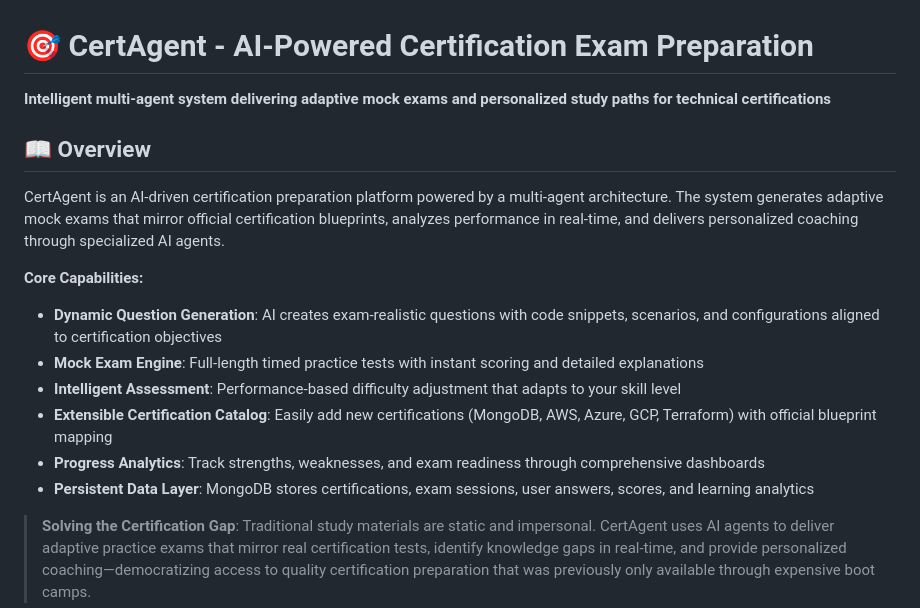
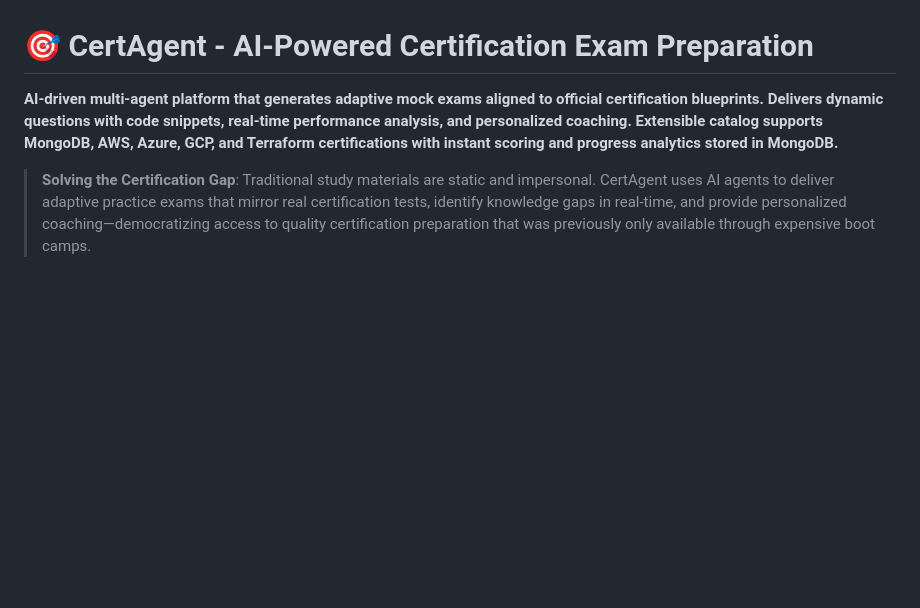
Before and after one commit to tsognong/ai-certification-prep-assistant, a Markdown page: README.md, the part around the change. GitHub-like rendering; blank space fills up the shorter version.

Commit message:
docs: simplify project description for GitHub repo

```diff
--- a/README.md
+++ b/README.md
@@ -1,18 +1,6 @@
 # 🎯 CertAgent - AI-Powered Certification Exam Preparation
 
-**Intelligent multi-agent system delivering adaptive mock exams and personalized study paths for technical certifications**
-
-## 📖 Overview
-
-CertAgent is an AI-driven certification preparation platform powered by a multi-agent architecture. The system generates adaptive mock exams that mirror official certification blueprints, analyzes performance in real-time, and delivers personalized coaching through specialized AI agents.
-
-**Core Capabilities:**
-- **Dynamic Question Generation**: AI creates exam-realistic questions with code snippets, scenarios, and configurations aligned to certification objectives
-- **Mock Exam Engine**: Full-length timed practice tests with instant scoring and detailed explanations
-- **Intelligent Assessment**: Performance-based difficulty adjustment that adapts to your skill level
-- **Extensible Certification Catalog**: Easily add new certifications (MongoDB, AWS, Azure, GCP, Terraform) with official blueprint mapping
-- **Progress Analytics**: Track strengths, weaknesses, and exam readiness through comprehensive dashboards
-- **Persistent Data Layer**: MongoDB stores certifications, exam sessions, user answers, scores, and learning analytics
+**AI-driven multi-agent platform that generates adaptive mock exams aligned to official certification blueprints. Delivers dynamic questions with code snippets, real-time performance analysis, and personalized coaching. Extensible catalog supports MongoDB, AWS, Azure, GCP, and Terraform certifications with instant scoring and progress analytics stored in MongoDB.**
 
 > **Solving the Certification Gap**: Traditional study materials are static and impersonal. CertAgent uses AI agents to deliver adaptive practice exams that mirror real certification tests, identify knowledge gaps in real-time, and provide personalized coaching—democratizing access to quality certification preparation that was previously only available through expensive boot camps.
 
```
